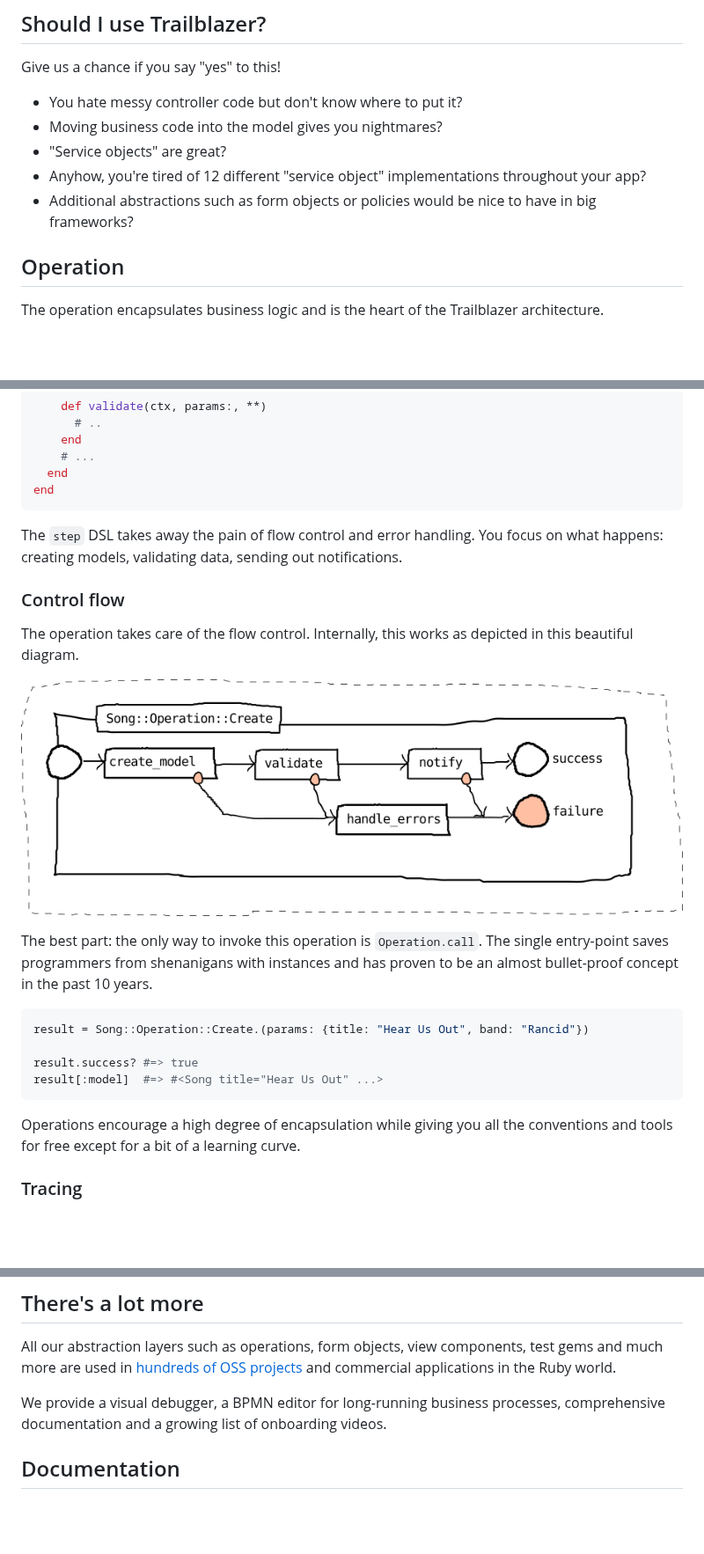
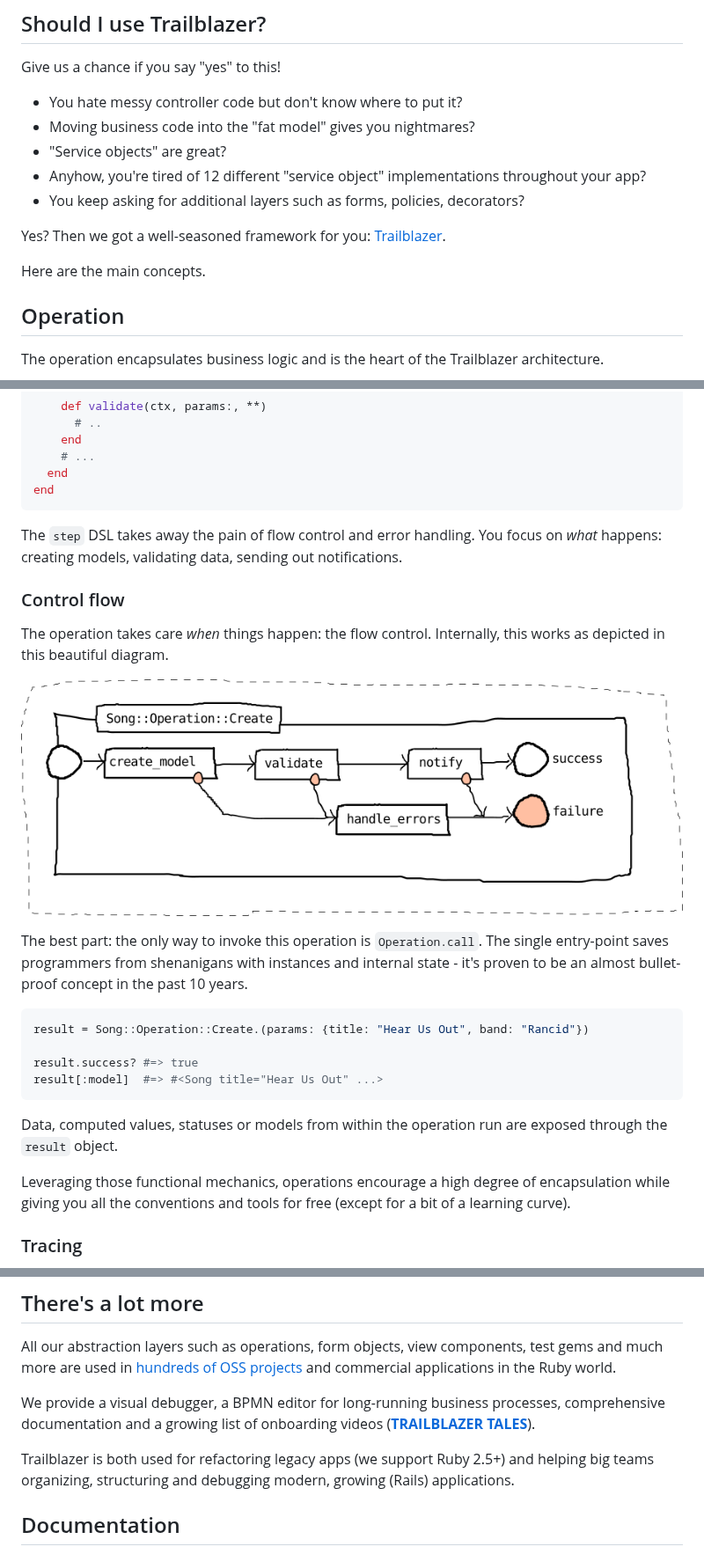
Before and after one commit to trailblazer/trailblazer, a Markdown page: README.md, 3 parts joined by grey strips. Shown at 88% size. Drawn GitHub-style; blank space fills up the shorter version.

Commit message:
bla

````diff
--- a/README.md
+++ b/README.md
@@ -15,10 +15,14 @@ It ships with our canonical "service object" implementation called *operation*,
 Give us a chance if you say "yes" to this!
 
 * You hate messy controller code but don't know where to put it?
-* Moving business code into the model gives you nightmares?
+* Moving business code into the "fat model" gives you nightmares?
 * "Service objects" are great?
 * Anyhow, you're tired of 12 different "service object" implementations throughout your app?
-* Additional abstractions such as form objects or policies would be nice to have in big frameworks?
+* You keep asking for additional layers such as forms, policies, decorators?
+
+Yes? Then we got a well-seasoned framework for you: [Trailblazer](https://trailblazer.to/2.1).
+
+Here are the main concepts.
 
 ## Operation
 
@@ -48,15 +52,15 @@ module Song::Operation
 end
 ```
 
-The `step` DSL takes away the pain of flow control and error handling. You focus on what happens: creating models, validating data, sending out notifications.
+The `step` DSL takes away the pain of flow control and error handling. You focus on _what_ happens: creating models, validating data, sending out notifications.
 
 ### Control flow
 
-The operation takes care of the flow control. Internally, this works as depicted in this beautiful diagram.
+The operation takes care _when_ things happen: the flow control. Internally, this works as depicted in this beautiful diagram.
 
 ![Flow diagram of a typical operation.](https://github.com/trailblazer/trailblazer/blob/readme/doc/song_operation_create.png?raw=true)
 
-The best part: the only way to invoke this operation is `Operation.call`. The single entry-point saves programmers from shenanigans with instances and has proven to be an almost bullet-proof concept in the past 10 years.
+The best part: the only way to invoke this operation is `Operation.call`. The single entry-point saves programmers from shenanigans with instances and internal state - it's proven to be an almost bullet-proof concept in the past 10 years.
 
 ```ruby
 result = Song::Operation::Create.(params: {title: "Hear Us Out", band: "Rancid"})
@@ -65,7 +69,9 @@ result.success? #=> true
 result[:model]  #=> #<Song title="Hear Us Out" ...>
 ```
 
-Operations encourage a high degree of encapsulation while giving you all the conventions and tools for free except for a bit of a learning curve.
+Data, computed values, statuses or models from within the operation run are exposed through the `result` object.
+
+Leveraging those functional mechanics, operations encourage a high degree of encapsulation while giving you all the conventions and tools for free (except for a bit of a learning curve).
 
 ### Tracing
 
@@ -81,7 +87,9 @@ result = Song::Operation::Create.wtf?(params: {title: "", band: "Rancid"})
 
 All our abstraction layers such as operations, form objects, view components, test gems and much more are used in [hundreds of OSS projects](https://github.com/trailblazer/trailblazer/network/dependents) and commercial applications in the Ruby world.
 
-We provide a visual debugger, a BPMN editor for long-running business processes, comprehensive documentation and a growing list of onboarding videos.
+We provide a visual debugger, a BPMN editor for long-running business processes, comprehensive documentation and a growing list of onboarding videos ([**TRAILBLAZER TALES**](https://www.youtube.com/channel/UCi2P0tFMtjMUsWLYAD1Ezsw)).
+
+Trailblazer is both used for refactoring legacy apps (we support Ruby 2.5+) and helping big teams organizing, structuring and debugging modern, growing (Rails) applications.
 
 ## Documentation
 
````
Also changed, not shown: other parts of README.md (+1 -7 lines), doc/s_hero.png (added).
